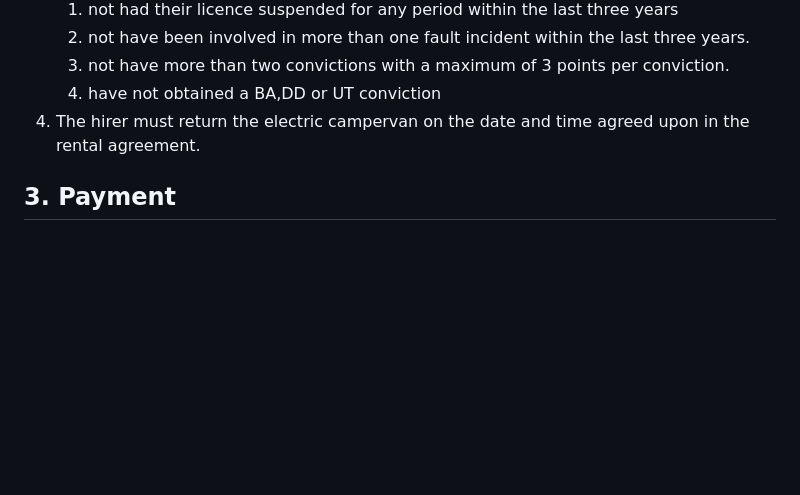
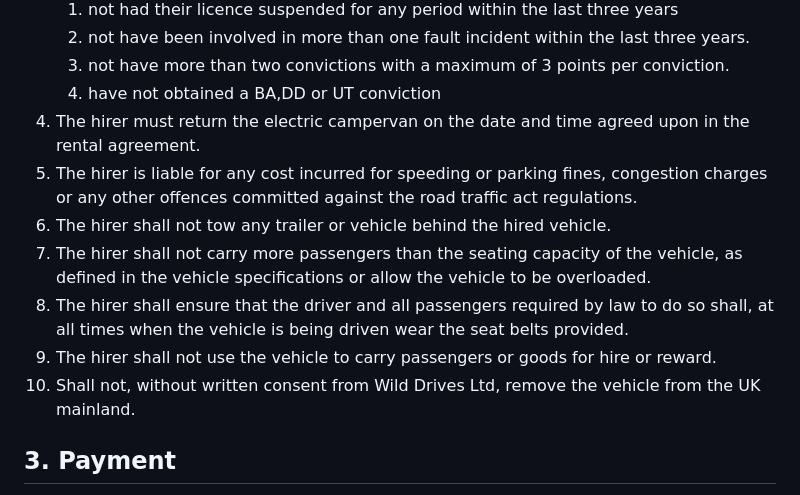
Before and after one commit to Wild-Drives/wild-drives-website, a Markdown page: app/terms-conditions.md, the part around the change. GitHub-like rendering; blank space fills up the shorter version.

Commit message:
Add more terms

```diff
--- a/app/terms-conditions.md
+++ b/app/terms-conditions.md
@@ -32,6 +32,13 @@ By renting an electric campervan from Wild Drives Ltd, the hirer agrees to the f
     3. not have more than two convictions with a maximum of 3 points per conviction.
     4. have not obtained a BA,DD or UT conviction
 4. The hirer must return the electric campervan on the date and time agreed upon in the rental agreement.
+4. The hirer is liable for any cost incurred for speeding or parking fines, congestion charges or any other offences committed against the road traffic act regulations.
+5. The hirer shall not tow any trailer or vehicle behind the hired vehicle.
+6. The hirer shall not carry more passengers than the seating capacity of the vehicle, as defined in the vehicle specifications or allow the vehicle to be overloaded.
+7. The hirer shall ensure that the driver and all passengers required by law to do so shall, at all times when the vehicle is being driven wear the seat belts provided.
+8. The hirer shall not use the vehicle to carry passengers or goods for hire or reward.
+9. Shall not, without written consent from Wild Drives Ltd, remove the vehicle from the UK mainland.
+
 
 ## 3. Payment
 
```
